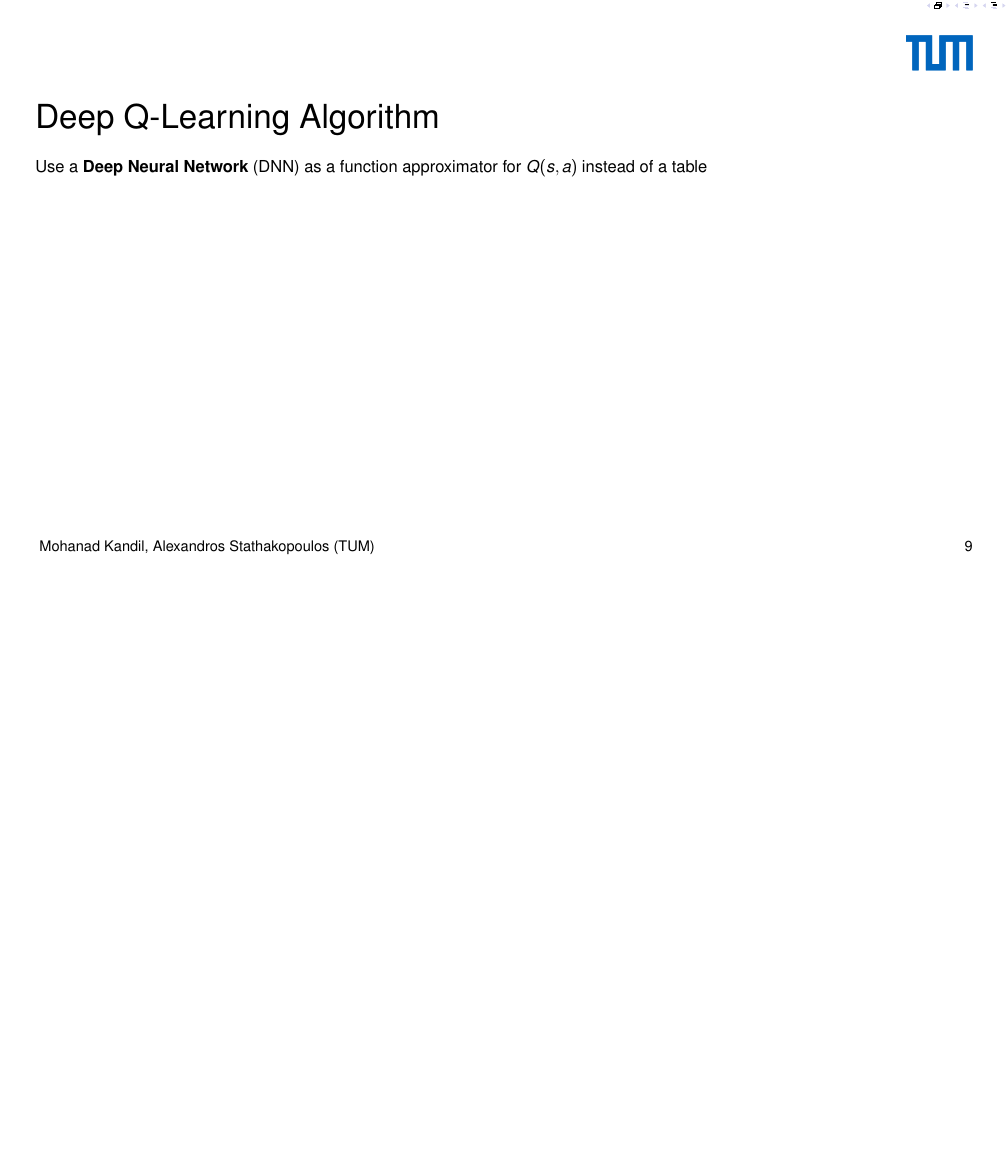
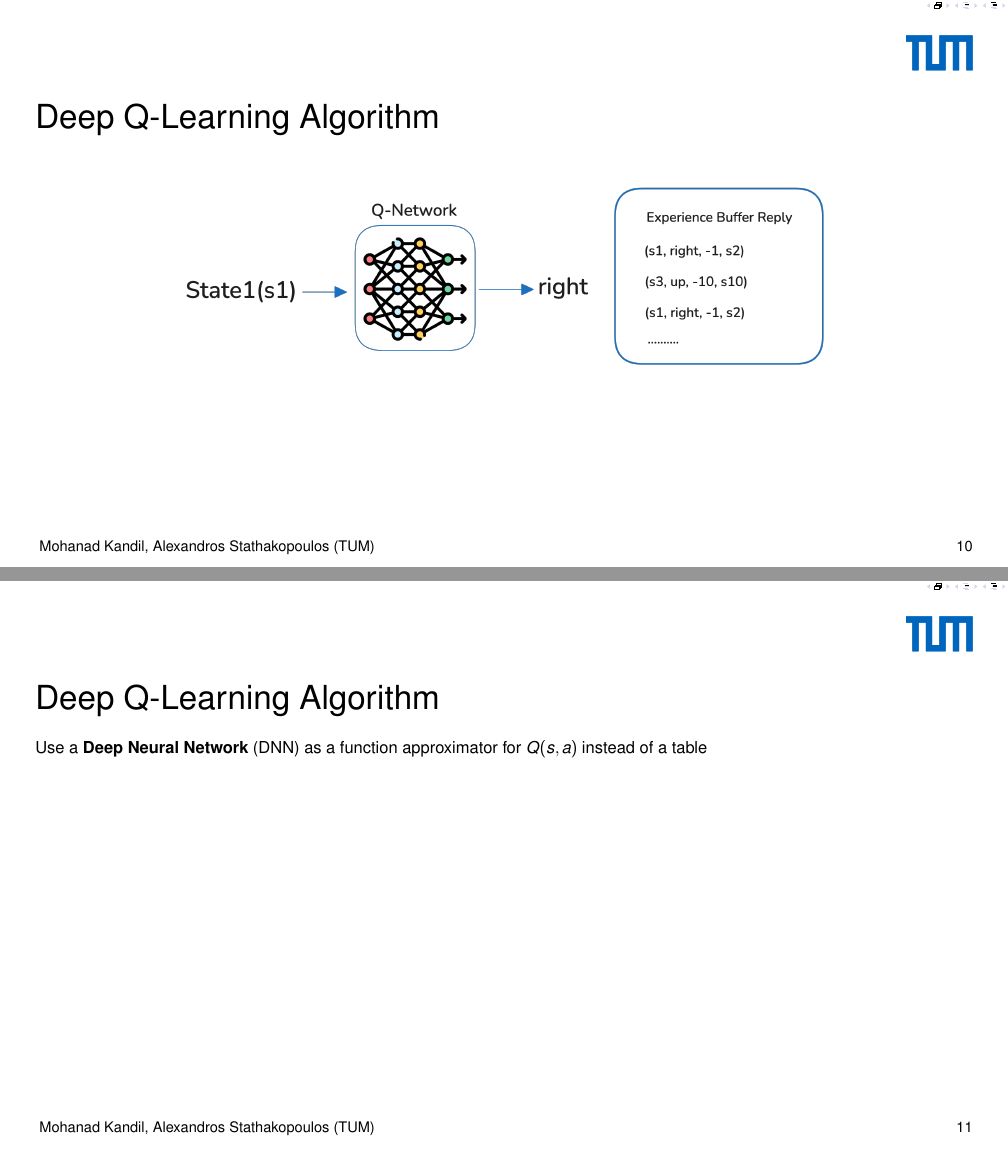
Before and after one commit to mohanadkandil/rl-tum, a LaTeX poster (presentation/presentation.tex): page 10 of 21 before the commit and pages 11 and 12 of 23 after it, the two joined at a grey line, the shorter picture padded with empty space. Compiled offline with pdfLaTeX.

Commit message:
added stuff

```diff
--- a/presentation/presentation.tex
+++ b/presentation/presentation.tex
@@ -155,6 +155,20 @@
 		\end{itemize}
 \end{frame}
 
+\begin{frame}
+	\frametitle{Deep Q-Learning Algorithm}
+	\vspace{1cm}
+	\centering
+	\includegraphics[scale=0.2]{lossfunction}
+\end{frame}
+
+\begin{frame}
+	\frametitle{Deep Q-Learning Algorithm}
+	\vspace{1cm}
+	\centering
+	\includegraphics[scale=0.2]{buffer}
+\end{frame}
+
 
 \begin{frame}
 	\frametitle{Deep Q-Learning Algorithm }
```
Also changed, not shown: presentation/Ressourcen/_Bilder/buffer.png (added), presentation/Ressourcen/_Bilder/lossfunction.png (added), presentation/presentation.pdf.
